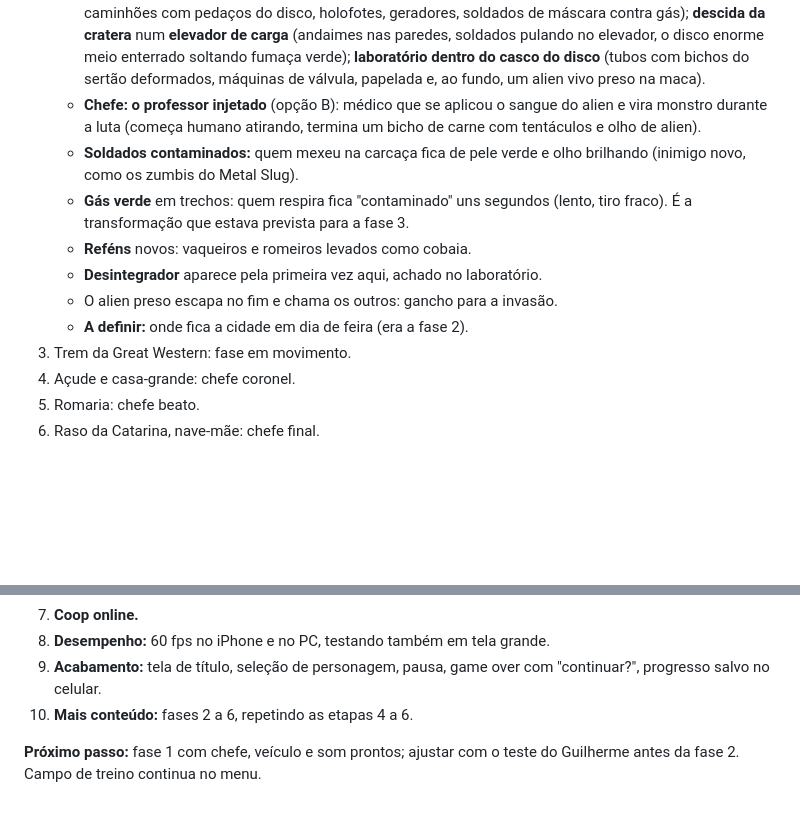
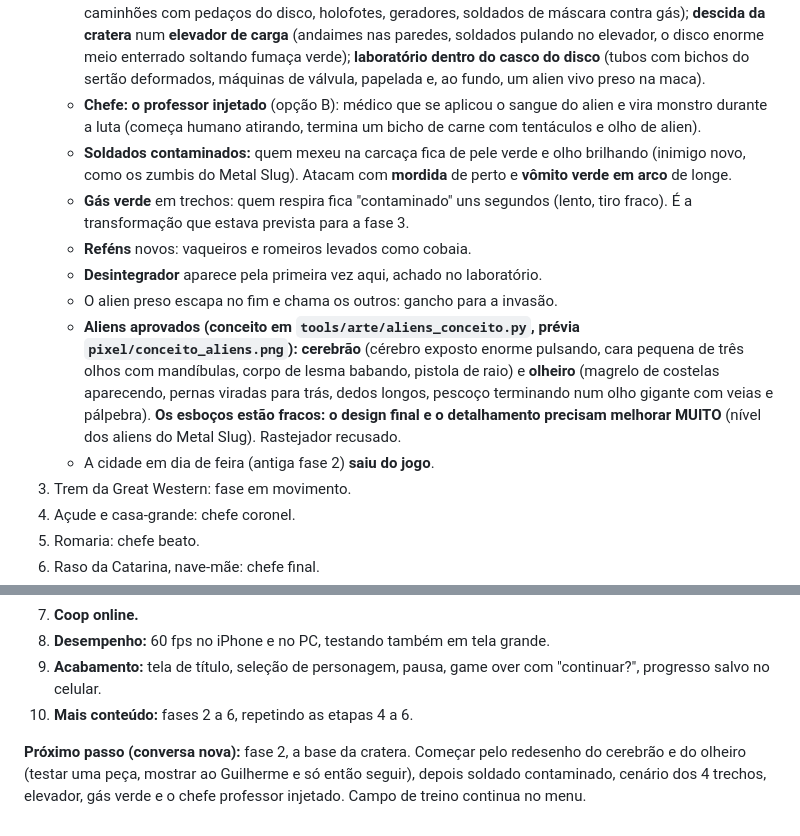
Before and after one commit to guimartinsonline-max/AInvasao, a Markdown page: CLAUDE.md, 2 parts joined by grey strips. GitHub-like rendering; blank space fills up the shorter version.

Commit message:
Fase 2: aliens aprovados, feira removida, ataques do contaminado e próximo passo
Co-Authored-By: Claude Opus 5.5 <noreply@anthropic.com>
Claude-Session: https://claude.ai/code/session_01U8U7NjeWpDW2ir1LBASH1x

```diff
--- a/CLAUDE.md
+++ b/CLAUDE.md
@@ -114,12 +114,13 @@ Na reta final, a Volante é dominada pelos alienígenas e o comandante pede tré
 2. **Base da cratera** (aprovada em 19/10, mais detalhada que a fase 1; ainda sem ETs soltos): a Volante montou uma base improvisada em volta do disco caído.
    - Trechos: **borda da cratera** (caatinga queimada, pedra derretida virando vidro, árvores secas tortas, bichos mortos, arame farpado e cancelas); **acampamento da base** (barracas, guindaste de madeira, caminhões com pedaços do disco, holofotes, geradores, soldados de máscara contra gás); **descida da cratera** num **elevador de carga** (andaimes nas paredes, soldados pulando no elevador, o disco enorme meio enterrado soltando fumaça verde); **laboratório dentro do casco do disco** (tubos com bichos do sertão deformados, máquinas de válvula, papelada e, ao fundo, um alien vivo preso na maca).
    - **Chefe: o professor injetado** (opção B): médico que se aplicou o sangue do alien e vira monstro durante a luta (começa humano atirando, termina um bicho de carne com tentáculos e olho de alien).
-   - **Soldados contaminados:** quem mexeu na carcaça fica de pele verde e olho brilhando (inimigo novo, como os zumbis do Metal Slug).
+   - **Soldados contaminados:** quem mexeu na carcaça fica de pele verde e olho brilhando (inimigo novo, como os zumbis do Metal Slug). Atacam com **mordida** de perto e **vômito verde em arco** de longe.
    - **Gás verde** em trechos: quem respira fica "contaminado" uns segundos (lento, tiro fraco). É a transformação que estava prevista para a fase 3.
    - **Reféns** novos: vaqueiros e romeiros levados como cobaia.
    - **Desintegrador** aparece pela primeira vez aqui, achado no laboratório.
    - O alien preso escapa no fim e chama os outros: gancho para a invasão.
-   - **A definir:** onde fica a cidade em dia de feira (era a fase 2).
+   - **Aliens aprovados (conceito em `tools/arte/aliens_conceito.py`, prévia `pixel/conceito_aliens.png`):** **cerebrão** (cérebro exposto enorme pulsando, cara pequena de três olhos com mandíbulas, corpo de lesma babando, pistola de raio) e **olheiro** (magrelo de costelas aparecendo, pernas viradas para trás, dedos longos, pescoço terminando num olho gigante com veias e pálpebra). **Os esboços estão fracos: o design final e o detalhamento precisam melhorar MUITO** (nível dos aliens do Metal Slug). Rastejador recusado.
+   - A cidade em dia de feira (antiga fase 2) **saiu do jogo**.
 3. Trem da Great Western: fase em movimento.
 4. Açude e casa-grande: chefe coronel.
 5. Romaria: chefe beato.
@@ -250,4 +251,4 @@ Tudo em `src/som.js` (Web Audio):
 9. **Acabamento:** tela de título, seleção de personagem, pausa, game over com "continuar?", progresso salvo no celular.
 10. **Mais conteúdo:** fases 2 a 6, repetindo as etapas 4 a 6.
 
-**Próximo passo:** fase 1 com chefe, veículo e som prontos; ajustar com o teste do Guilherme antes da fase 2. Campo de treino continua no menu.
+**Próximo passo (conversa nova):** fase 2, a base da cratera. Começar pelo redesenho do cerebrão e do olheiro (testar uma peça, mostrar ao Guilherme e só então seguir), depois soldado contaminado, cenário dos 4 trechos, elevador, gás verde e o chefe professor injetado. Campo de treino continua no menu.
```
